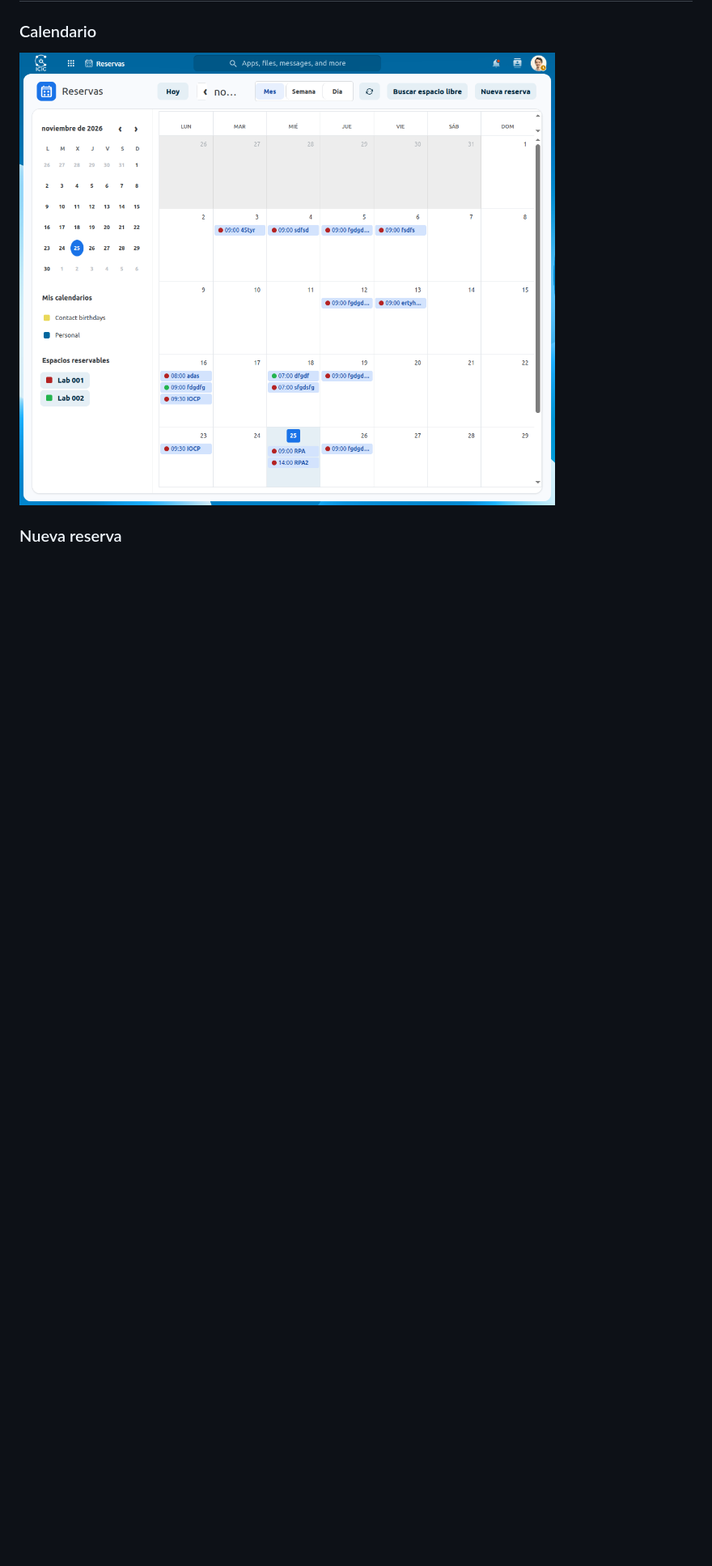
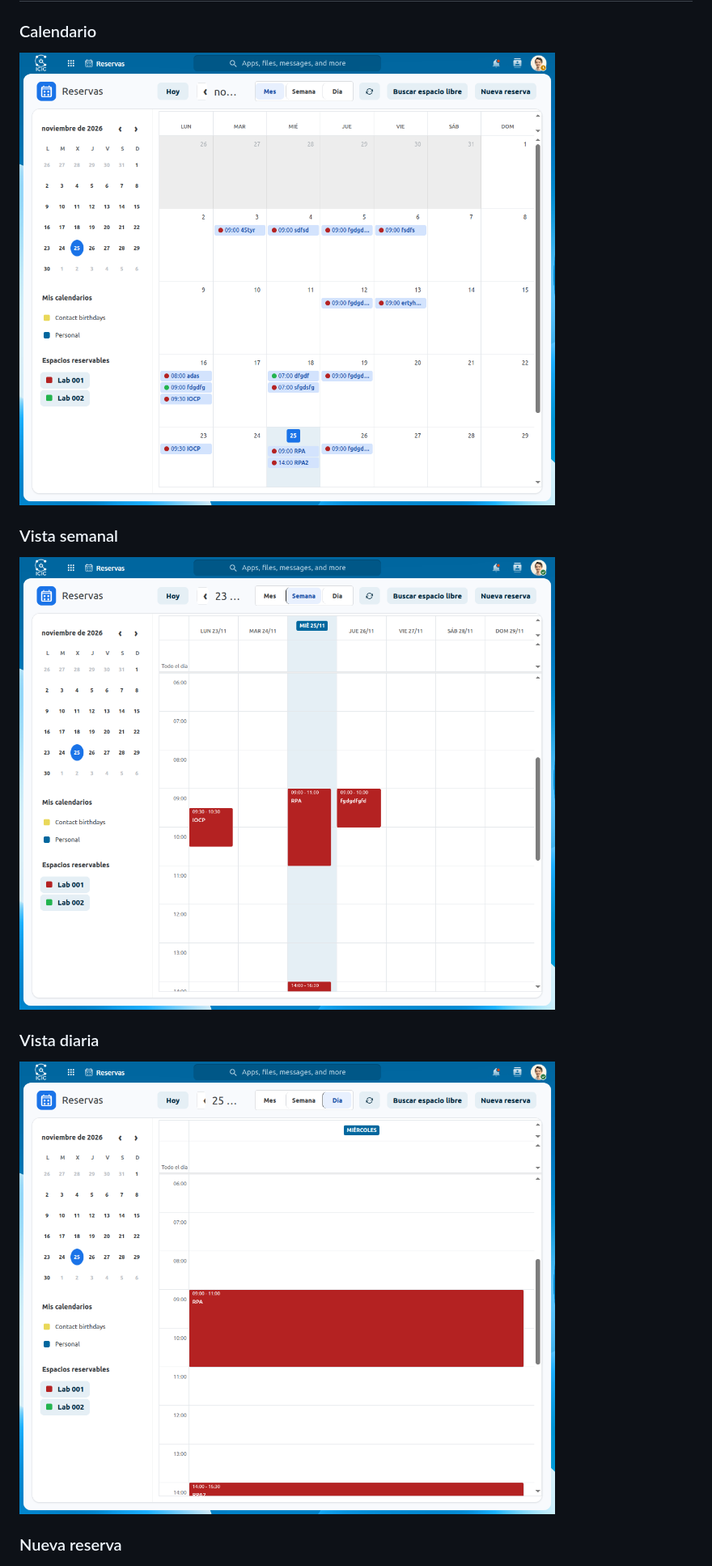
Before and after one commit to icic-uns-conicet/reservas, a Markdown page: README.md, the part around one of its changes. Shown at 81% size. Drawn GitHub-style; pictures changed too: docs/screenshots/calendario-diario.png (added), docs/screenshots/calendario-semanal.png (added); blank space fills up the shorter version.

Commit message:
more screenshots

```diff
--- a/README.md
+++ b/README.md
@@ -11,6 +11,14 @@ para una persona desde las hechas por otra.
 
 ![Calendario mensual de Reservas](./docs/screenshots/calendario.png)
 
+### Vista semanal
+
+![Calendario semanal de Reservas](./docs/screenshots/calendario-semanal.png)
+
+### Vista diaria
+
+![Calendario diario de Reservas](./docs/screenshots/calendario-diario.png)
+
 ### Nueva reserva
 
 ![Formulario para crear una nueva reserva](./docs/screenshots/nueva-reserva.png)
```
Also changed, not shown: other parts of README.md (+4 -0 lines), docs/screenshots/administracion-grupos.png (added).
